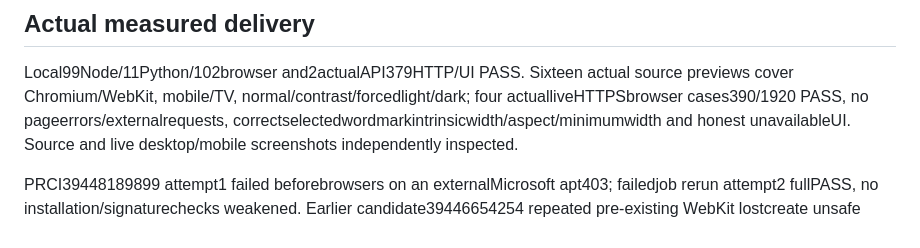
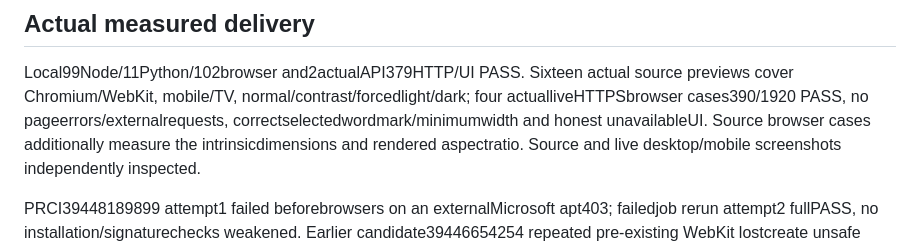
Before and after one commit to pcvantol/djconnect-vibecast-receiver, a Markdown page: docs/qualification/2026-10-20-web-brand201-finalization.md, the part around the change. Rendered like a GitHub page.

Commit message:
Distinguish live wordmark checks from source aspect-ratio measurements

```diff
--- a/docs/qualification/2026-10-20-web-brand201-finalization.md
+++ b/docs/qualification/2026-10-20-web-brand201-finalization.md
@@ -19,7 +19,8 @@ headers, API379 and Cast1.1.3 remain unchanged. No fakeQR or livepairing invente
 Local99Node/11Python/102browser and2actualAPI379HTTP/UI PASS. Sixteen actual
 source previews cover Chromium/WebKit, mobile/TV, normal/contrast/forcedlight/dark;
 four actualliveHTTPSbrowser cases390/1920 PASS, no pageerrors/externalrequests,
-correctselectedwordmarkintrinsicwidth/aspect/minimumwidth and honest unavailableUI.
+correctselectedwordmark/minimumwidth and honest unavailableUI. Source browser
+cases additionally measure the intrinsicdimensions and rendered aspectratio.
 Source and live desktop/mobile screenshots independently inspected.
 
 PRCI39448189899 attempt1 failed beforebrowsers on an externalMicrosoft apt403;
```
